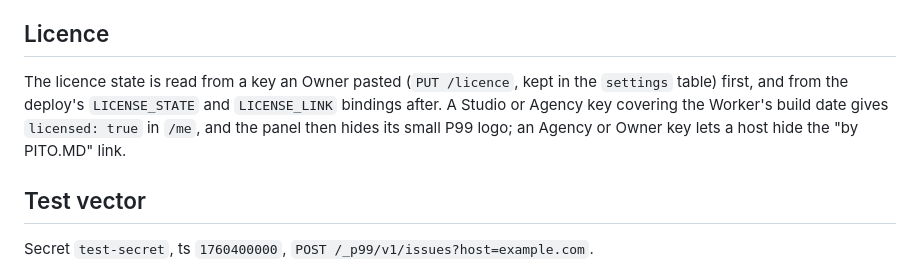
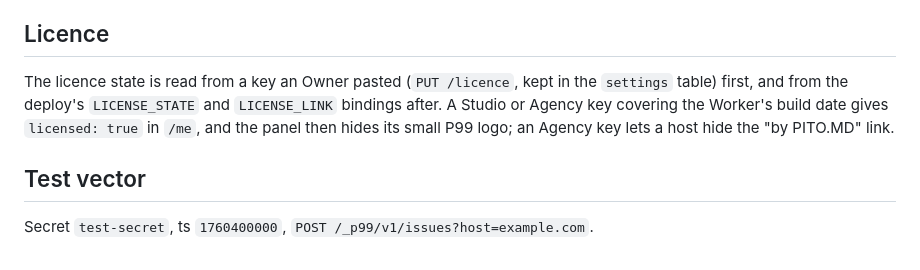
Before and after one commit to gmrdad82/p99, a Markdown page: docs/api.md, the part around the change. GitHub-like rendering.

Commit message:
API doc: an Agency key lets a host hide the link
Co-Authored-By: Claude Opus 5.5 (1M context) <noreply@anthropic.com>

```diff
--- a/docs/api.md
+++ b/docs/api.md
@@ -277,7 +277,7 @@ A code grants the whole space (`{"space":true}`) or some projects (`{"projects":
 
 ## Licence
 
-The licence state is read from a key an Owner pasted (`PUT /licence`, kept in the `settings` table) first, and from the deploy's `LICENSE_STATE` and `LICENSE_LINK` bindings after. A Studio or Agency key covering the Worker's build date gives `licensed: true` in `/me`, and the panel then hides its small P99 logo; an Agency or Owner key lets a host hide the "by PITO.MD" link.
+The licence state is read from a key an Owner pasted (`PUT /licence`, kept in the `settings` table) first, and from the deploy's `LICENSE_STATE` and `LICENSE_LINK` bindings after. A Studio or Agency key covering the Worker's build date gives `licensed: true` in `/me`, and the panel then hides its small P99 logo; an Agency key lets a host hide the "by PITO.MD" link.
 
 ## Test vector
 
```
